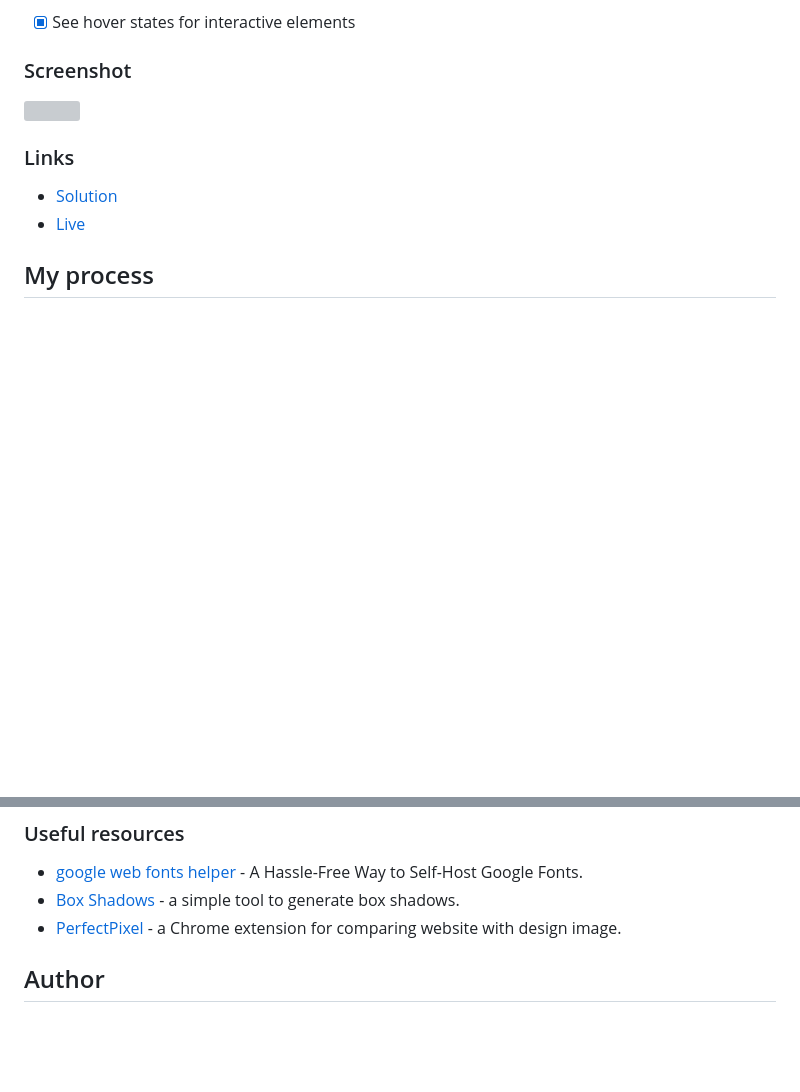
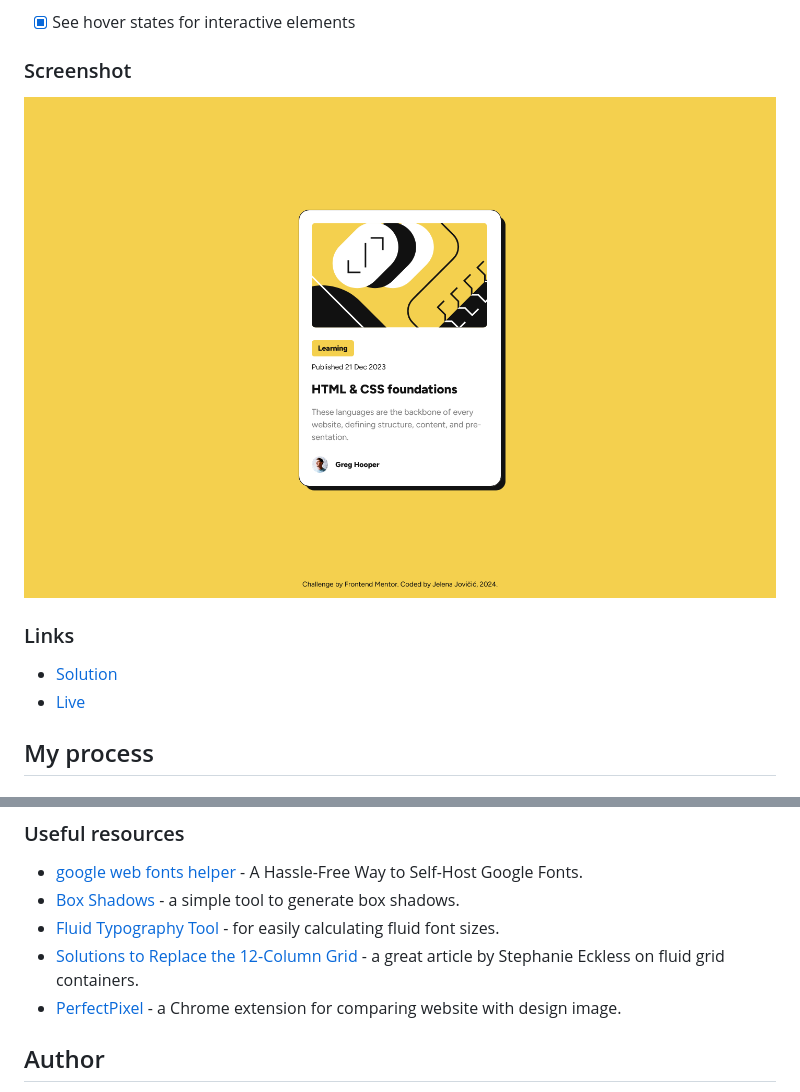
Before and after one commit to je-jo/blog-preview-card, a Markdown page: README.md, 2 parts joined by grey strips. Drawn GitHub-style; pictures changed too: screenshot.png (added); blank space fills up the shorter version; grey boxes are pictures that could not be loaded.

```diff
--- a/README.md
+++ b/README.md
@@ -25,7 +25,7 @@ Users should be able to:
 
 ### Screenshot
 
-![](./screenshot.jpg)
+![](./screenshot.png)
 
 
 ### Links
@@ -52,6 +52,8 @@ I used this small project to get back on track after a long pause.
 
 - [google web fonts helper](https://gwfh.mranftl.com/fonts) - A Hassle-Free Way to Self-Host Google Fonts.
 - [Box Shadows](https://box-shadow.dev/) - a simple tool to generate box shadows.
+- [Fluid Typography Tool](https://fluidtypography.com/) - for easily calculating fluid font sizes.
+- [Solutions to Replace the 12-Column Grid](https://moderncss.dev/solutions-to-replace-the-12-column-grid/) - a great article by Stephanie Eckless on fluid grid containers.
 - [PerfectPixel](https://www.welldonecode.com/perfectpixel/) - a Chrome extension for comparing website with design image.
 
 ## Author
```
Also changed, not shown: style-guide.md (deleted, +0 -31 lines), design/active-states.jpg (deleted), design/desktop-design.jpg (deleted), design/desktop-preview.jpg (deleted), design/mobile-design.jpg (deleted), 2 other files.
